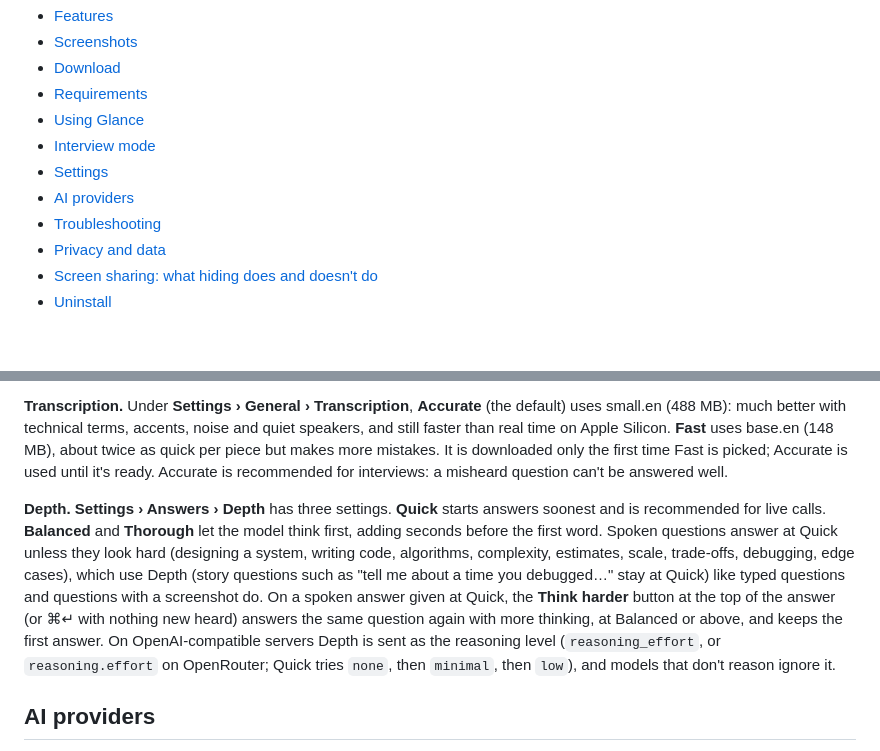
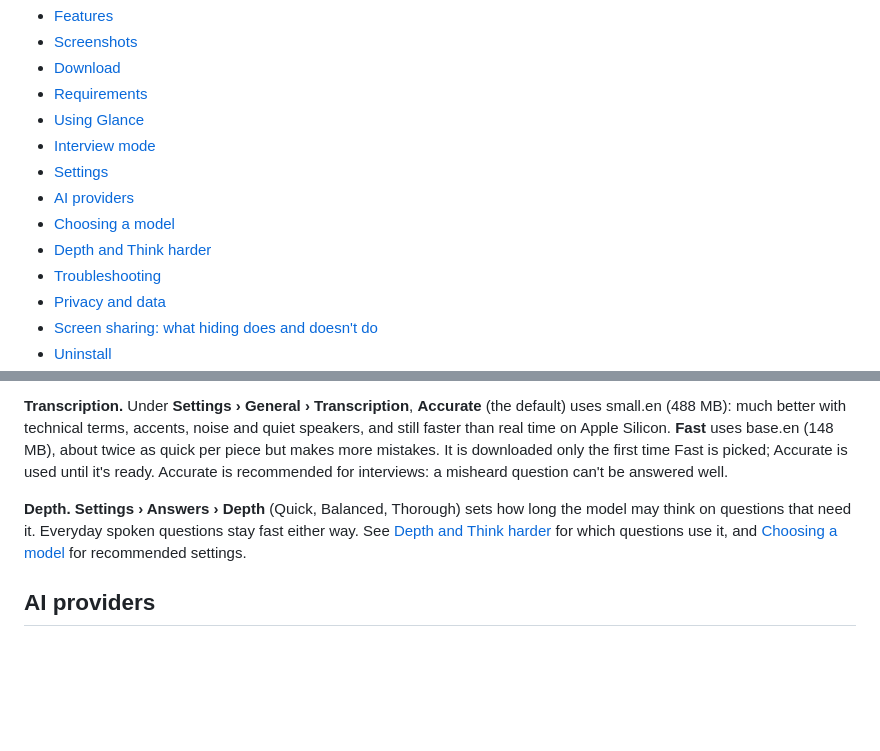
Before and after one commit to Jchinonso/glance, a Markdown page: README.md, 2 parts joined by grey strips. Rendered like a GitHub page; blank space fills up the shorter version.

```diff
--- a/README.md
+++ b/README.md
@@ -17,6 +17,8 @@ A macOS overlay for calls and interviews. Glance listens to the other side of th
 - [Interview mode](#interview-mode)
 - [Settings](#settings)
 - [AI providers](#ai-providers)
+- [Choosing a model](#choosing-a-model)
+- [Depth and Think harder](#depth-and-think-harder)
 - [Troubleshooting](#troubleshooting)
 - [Privacy and data](#privacy-and-data)
 - [Screen sharing: what hiding does and doesn't do](#screen-sharing-what-hiding-does-and-doesnt-do)
@@ -134,7 +136,7 @@ The gear opens four tabs (**Answers**, **Interview**, **Session**, **General**).
 
 **Transcription.** Under **Settings › General › Transcription**, **Accurate** (the default) uses small.en (488 MB): much better with technical terms, accents, noise and quiet speakers, and still faster than real time on Apple Silicon. **Fast** uses base.en (148 MB), about twice as quick per piece but makes more mistakes. It is downloaded only the first time Fast is picked; Accurate is used until it's ready. Accurate is recommended for interviews: a misheard question can't be answered well.
 
-**Depth.** **Settings › Answers › Depth** has three settings. **Quick** starts answers soonest and is recommended for live calls. **Balanced** and **Thorough** let the model think first, adding seconds before the first word. Spoken questions answer at Quick unless they look hard (designing a system, writing code, algorithms, complexity, estimates, scale, trade-offs, debugging, edge cases), which use Depth (story questions such as "tell me about a time you debugged…" stay at Quick) like typed questions and questions with a screenshot do. On a spoken answer given at Quick, the **Think harder** button at the top of the answer (or ⌘↵ with nothing new heard) answers the same question again with more thinking, at Balanced or above, and keeps the first answer. On OpenAI-compatible servers Depth is sent as the reasoning level (`reasoning_effort`, or `reasoning.effort` on OpenRouter; Quick tries `none`, then `minimal`, then `low`), and models that don't reason ignore it.
+**Depth.** **Settings › Answers › Depth** (Quick, Balanced, Thorough) sets how long the model may think on questions that need it. Everyday spoken questions stay fast either way. See [Depth and Think harder](#depth-and-think-harder) for which questions use it, and [Choosing a model](#choosing-a-model) for recommended settings.
 
 ## AI providers
 
```
Also changed, not shown: other parts of README.md (+72 -1 lines).
